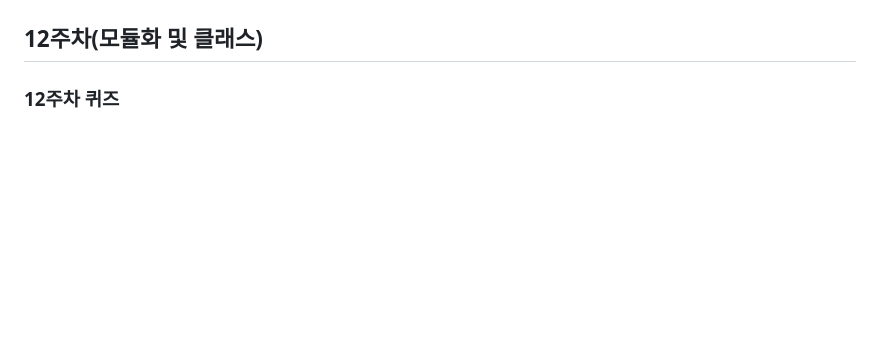
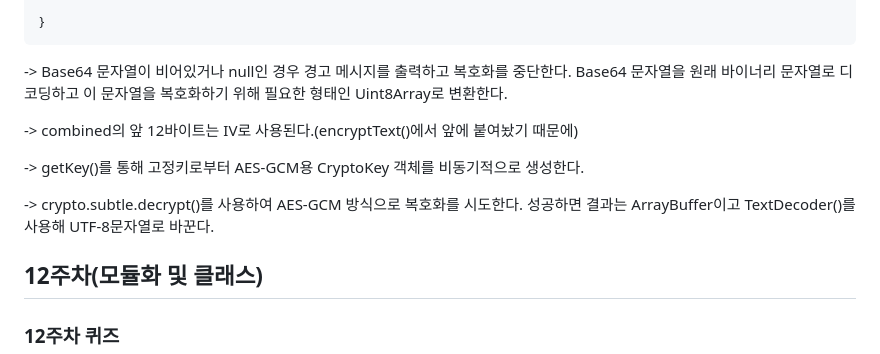
Before and after one commit to Minju0980/Web, a Markdown page: readme.md, the part around the change printed below. GitHub-like rendering; blank space fills up the shorter version.

````diff
--- a/readme.md
+++ b/readme.md
@@ -337,5 +412,14 @@ Math.ceil()은 소수점을 올려 남은 초를 반올림 없이 표시한다.
 
 
+}
+```
+-> Base64 문자열이 비어있거나 null인 경우 경고 메시지를 출력하고 복호화를 중단한다. Base64 문자열을 원래 바이너리 문자열로 디코딩하고 이 문자열을 복호화하기 위해 필요한 형태인 Uint8Array로 변환한다.
+
+-> combined의 앞 12바이트는 IV로 사용된다.(encryptText()에서 앞에 붙여놨기 때문에)
+
+-> getKey()를 통해 고정키로부터 AES-GCM용 CryptoKey 객체를 비동기적으로 생성한다.
+
+-> crypto.subtle.decrypt()를 사용하여 AES-GCM 방식으로 복호화를 시도한다. 성공하면 결과는 ArrayBuffer이고 TextDecoder()를 사용해 UTF-8문자열로 바꾼다.
 
 ## 12주차(모듈화 및 클래스)
 
````
Also changed, not shown: other parts of readme.md (+75 -0 lines).
